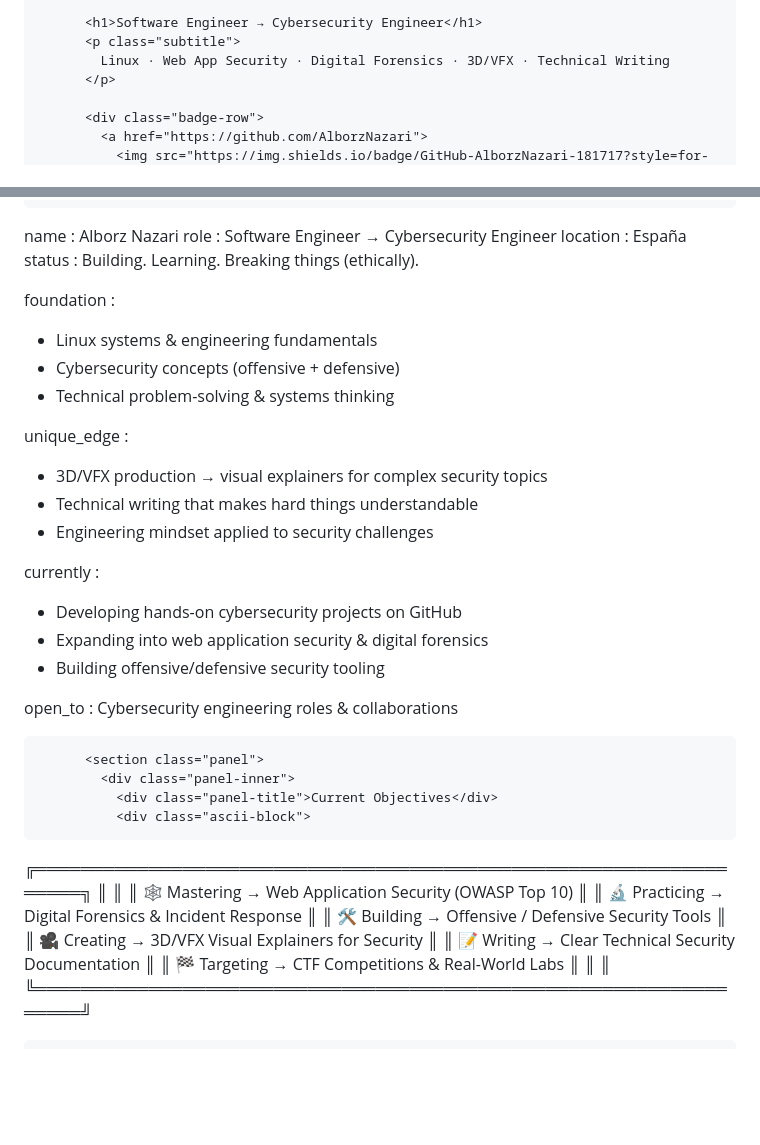
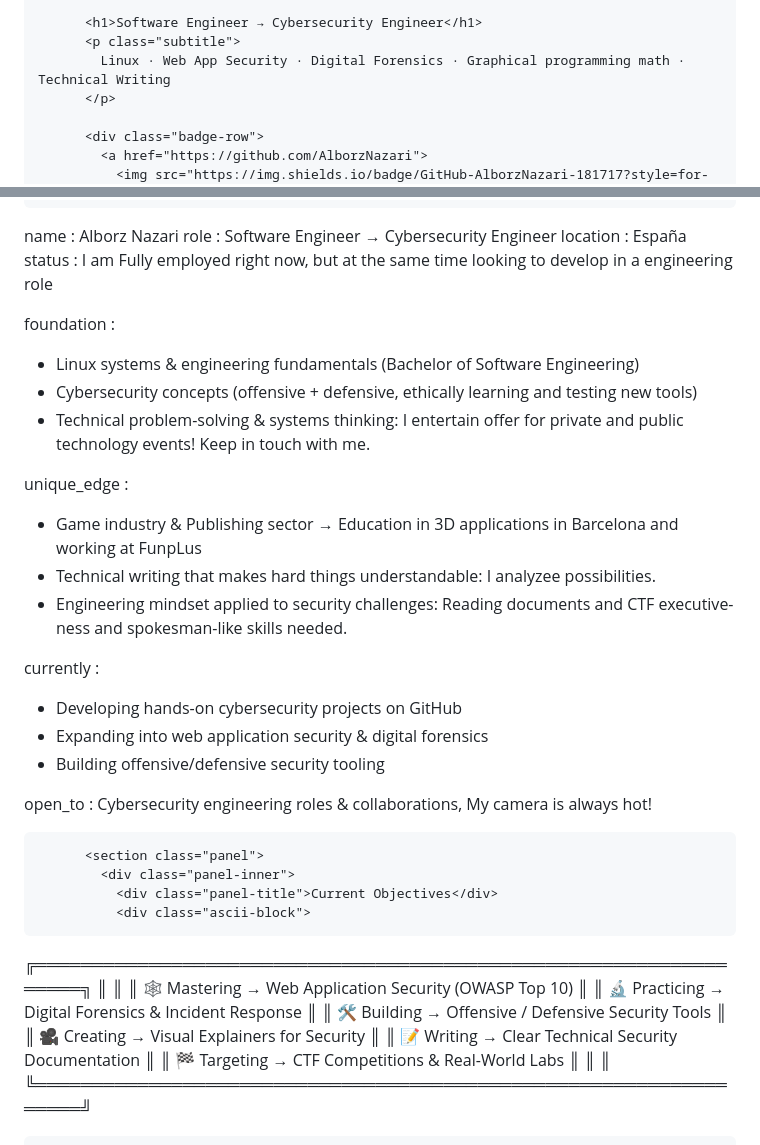
Before and after one commit to AlborzNazari/alborznazari.github.io, a Markdown page: README.md, 2 parts joined by grey strips. GitHub-like rendering; blank space fills up the shorter version.

Commit message:
Update README.md
Portfolio Change Comitted

```diff
--- a/README.md
+++ b/README.md
@@ -508,7 +508,7 @@
 
           <h1>Software Engineer → Cybersecurity Engineer</h1>
           <p class="subtitle">
-            Linux · Web App Security · Digital Forensics · 3D/VFX · Technical Writing
+            Linux · Web App Security · Digital Forensics · Graphical programming math · Technical Writing
           </p>
 
           <div class="badge-row">
@@ -531,24 +531,24 @@
 name        : Alborz Nazari
 role        : Software Engineer → Cybersecurity Engineer
 location    : España
-status      : Building. Learning. Breaking things (ethically).
+status      : I am Fully employed right now, but at the same time looking to develop in a engineering role
 
 foundation  :
-  - Linux systems & engineering fundamentals
-  - Cybersecurity concepts (offensive + defensive)
-  - Technical problem-solving & systems thinking
+  - Linux systems & engineering fundamentals (Bachelor of Software Engineering)
+  - Cybersecurity concepts (offensive + defensive, ethically learning and testing new tools)
+  - Technical problem-solving & systems thinking: I entertain offer for private and public technology events! Keep in touch with me.
 
 unique_edge :
-  - 3D/VFX production → visual explainers for complex security topics
-  - Technical writing that makes hard things understandable
-  - Engineering mindset applied to security challenges
+  - Game industry & Publishing sector → Education in 3D applications in Barcelona and working at FunpLus
+  - Technical writing that makes hard things understandable: I analyzee possibilities.
+  - Engineering mindset applied to security challenges: Reading documents and CTF executive-ness and spokesman-like skills needed.
 
 currently   :
   - Developing hands-on cybersecurity projects on GitHub
   - Expanding into web application security & digital forensics
   - Building offensive/defensive security tooling
 
-open_to     : Cybersecurity engineering roles & collaborations
+open_to     : Cybersecurity engineering roles & collaborations, My camera is always hot!
               </pre>
             </div>
           </section>
@@ -562,7 +562,7 @@ open_to     : Cybersecurity engineering roles & collaborations
 ║   🕸️  Mastering  →  Web Application Security (OWASP Top 10)     ║
 ║   🔬  Practicing →  Digital Forensics & Incident Response        ║
 ║   🛠️  Building   →  Offensive / Defensive Security Tools         ║
-║   🎥  Creating   →  3D/VFX Visual Explainers for Security        ║
+║   🎥  Creating   →  Visual Explainers for Security        ║
 ║   📝  Writing    →  Clear Technical Security Documentation       ║
 ║   🏁  Targeting  →  CTF Competitions & Real-World Labs           ║
 ║                                                                  ║
```
